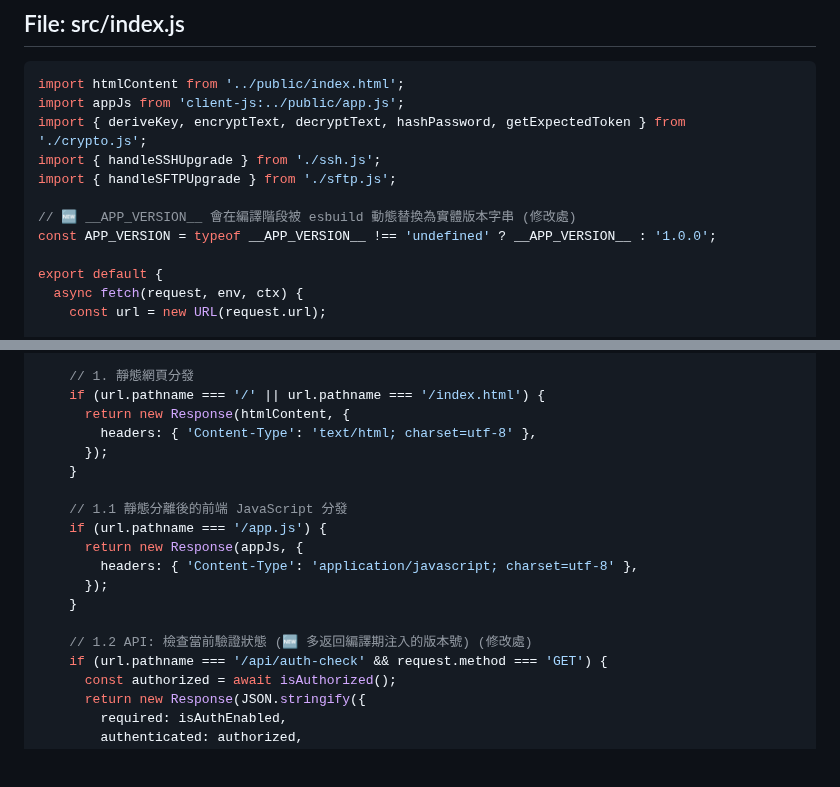
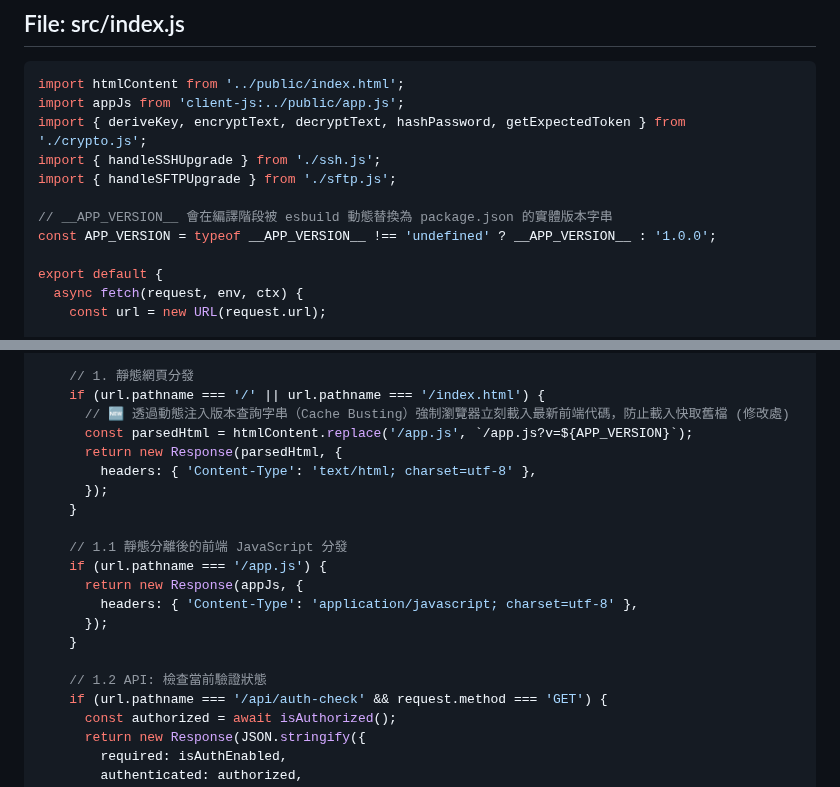
Before and after one commit to sammy0101/cf-webssh, a Markdown page: combined_project_code.md, 2 parts joined by grey strips. Rendered like a GitHub page; blank space fills up the shorter version.

Commit message:
docs: auto-generate complete codebase [skip ci]

```diff
--- a/combined_project_code.md
+++ b/combined_project_code.md
@@ -359,7 +359,7 @@ import { deriveKey, encryptText, decryptText, hashPassword, getExpectedToken } f
 import { handleSSHUpgrade } from './ssh.js';
 import { handleSFTPUpgrade } from './sftp.js';
 
-// 🆕 __APP_VERSION__ 會在編譯階段被 esbuild 動態替換為實體版本字串 (修改處)
+// __APP_VERSION__ 會在編譯階段被 esbuild 動態替換為 package.json 的實體版本字串
 const APP_VERSION = typeof __APP_VERSION__ !== 'undefined' ? __APP_VERSION__ : '1.0.0';
 
 export default {
@@ -397,7 +397,9 @@ export default {
 
     // 1. 靜態網頁分發
     if (url.pathname === '/' || url.pathname === '/index.html') {
-      return new Response(htmlContent, {
+      // 🆕 透過動態注入版本查詢字串（Cache Busting）強制瀏覽器立刻載入最新前端代碼，防止載入快取舊檔 (修改處)
+      const parsedHtml = htmlContent.replace('/app.js', `/app.js?v=${APP_VERSION}`);
+      return new Response(parsedHtml, {
         headers: { 'Content-Type': 'text/html; charset=utf-8' },
       });
     }
@@ -409,7 +411,7 @@ export default {
       });
     }
 
-    // 1.2 API: 檢查當前驗證狀態 (🆕 多返回編譯期注入的版本號) (修改處)
+    // 1.2 API: 檢查當前驗證狀態
     if (url.pathname === '/api/auth-check' && request.method === 'GET') {
       const authorized = await isAuthorized();
       return new Response(JSON.stringify({
```
Also changed, not shown: other parts of combined_project_code.md (+1 -1 lines).
